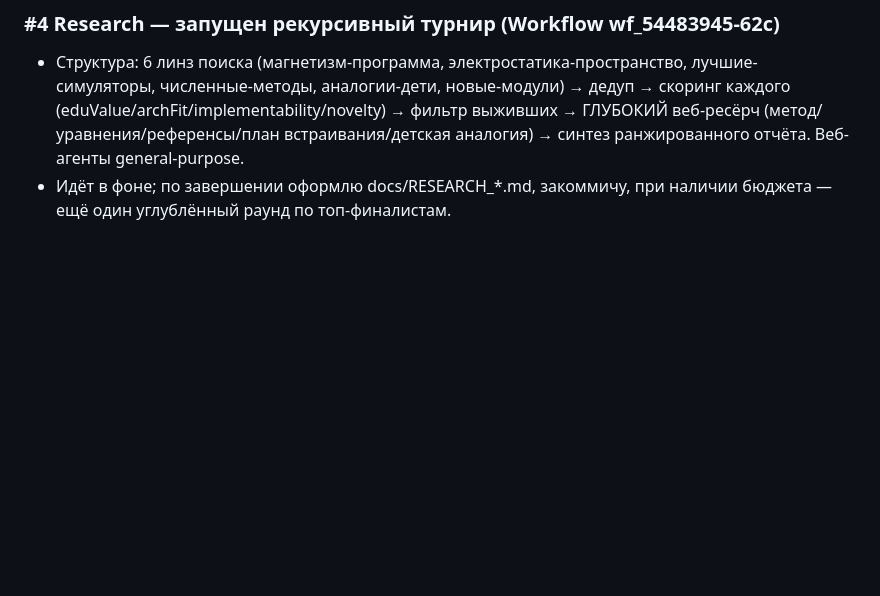
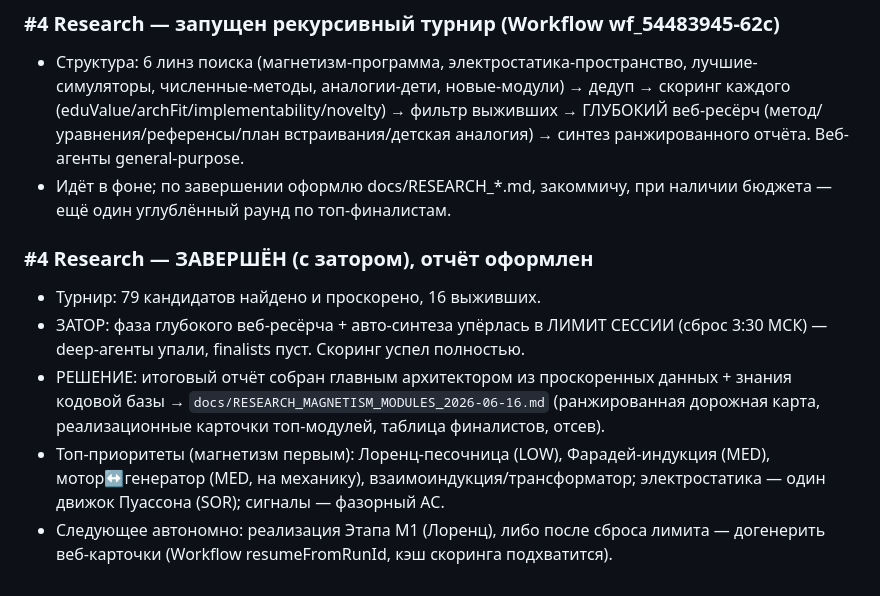
Before and after one commit to amidnikmal/electricity-lab, a Markdown page: docs/AUTONOMOUS_RUN_2026-06-16.md, the part around the change. Drawn GitHub-style; blank space fills up the shorter version.

```diff
--- a/docs/AUTONOMOUS_RUN_2026-06-16.md
+++ b/docs/AUTONOMOUS_RUN_2026-06-16.md
@@ -63,4 +63,17 @@
 - Идёт в фоне; по завершении оформлю docs/RESEARCH_*.md, закоммичу, при наличии
   бюджета — ещё один углублённый раунд по топ-финалистам.
 
+### #4 Research — ЗАВЕРШЁН (с затором), отчёт оформлен
+- Турнир: 79 кандидатов найдено и проскорено, 16 выживших.
+- ЗАТОР: фаза глубокого веб-ресёрча + авто-синтеза упёрлась в ЛИМИТ СЕССИИ
+  (сброс 3:30 МСК) — deep-агенты упали, finalists пуст. Скоринг успел полностью.
+- РЕШЕНИЕ: итоговый отчёт собран главным архитектором из проскоренных данных +
+  знания кодовой базы → `docs/RESEARCH_MAGNETISM_MODULES_2026-06-16.md` (ранжированная
+  дорожная карта, реализационные карточки топ-модулей, таблица финалистов, отсев).
+- Топ-приоритеты (магнетизм первым): Лоренц-песочница (LOW), Фарадей-индукция (MED),
+  мотор↔генератор (MED, на механику), взаимоиндукция/трансформатор; электростатика —
+  один движок Пуассона (SOR); сигналы — фазорный AC.
+- Следующее автономно: реализация Этапа M1 (Лоренц), либо после сброса лимита —
+  догенерить веб-карточки (Workflow resumeFromRunId, кэш скоринга подхватится).
+
 <!-- далее дописываю по ходу: что сделано, заторы, решения -->
```
Also changed, not shown: docs/RESEARCH_MAGNETISM_MODULES_2026-06-16.md (added, +182 -0 lines).
